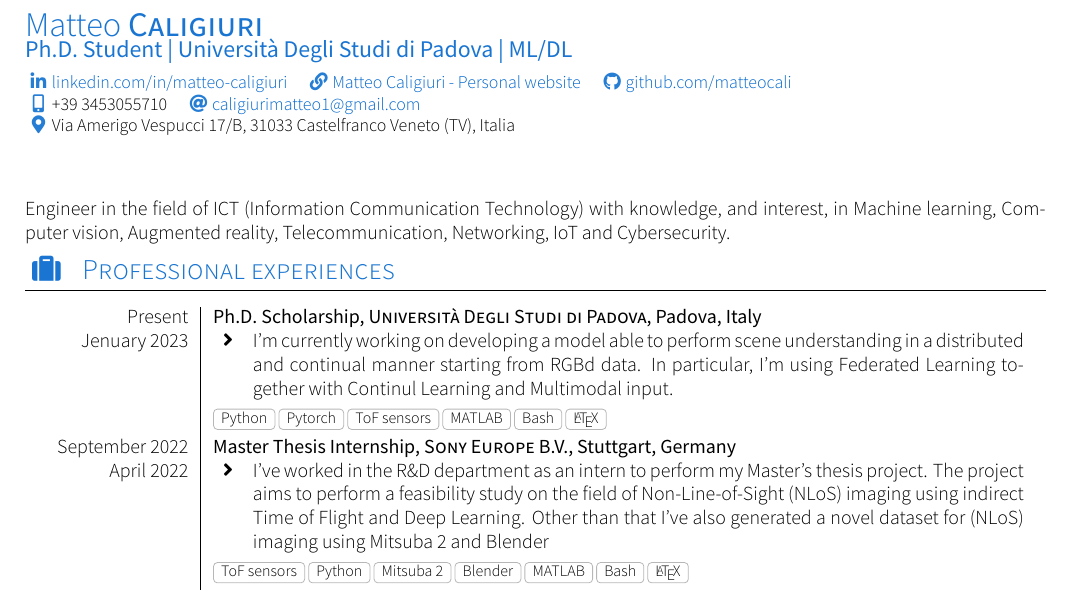
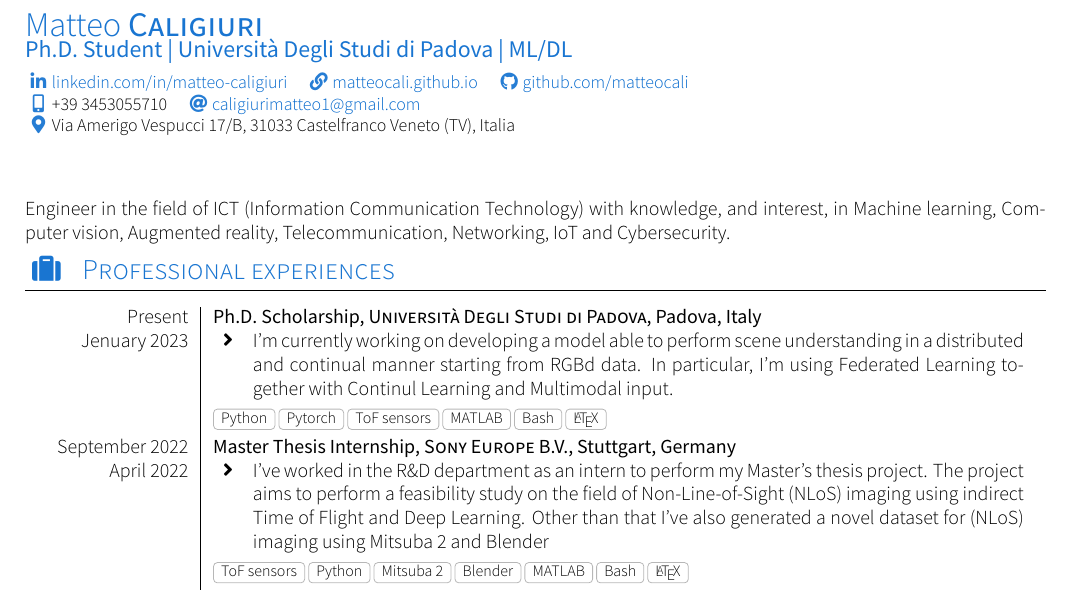
Before and after one commit to matteocali/CV, a LaTeX CV (cv.tex): part of page 1 of 2, cut so that both start at the same text. Compiled offline with XeLaTeX; a missing font is replaced by an installed copy or a similar font; a LaTeX package or settings file that is missing is left out.

Commit message:
Update the personal website link to show the actual link (so it is usable also in the printed format)

```diff
--- a/cv.tex
+++ b/cv.tex
@@ -16,7 +16,7 @@
 %\photo{2.5cm}{images/profile-pic-2}
 \socialinfo{
 	\linkedin{matteo-caligiuri}
-	\website{https://www.matteocali.github.io}{Matteo Caligiuri - Personal website}
+	\website{https://www.matteocali.github.io}{matteocali.github.io}
 	\github{matteocali}\\
 	\smartphone{+39 3453055710}
 	\email{caligiurimatteo1@gmail.com}\\
```
